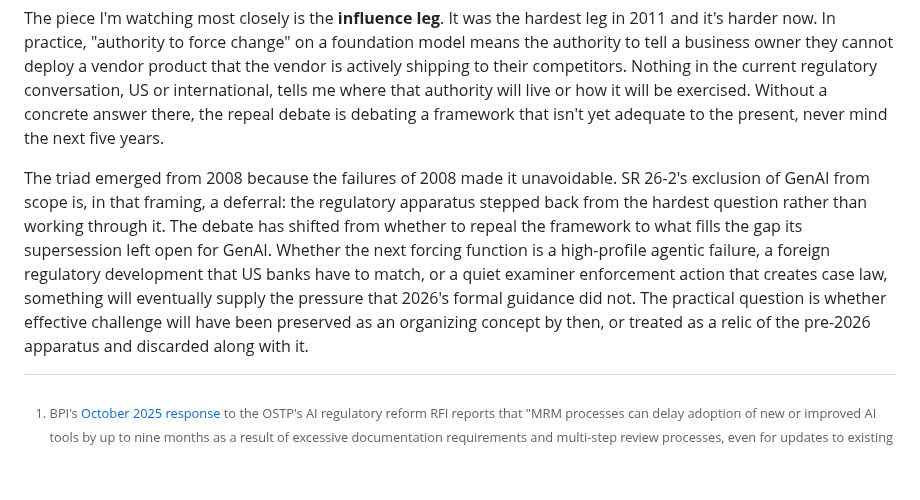
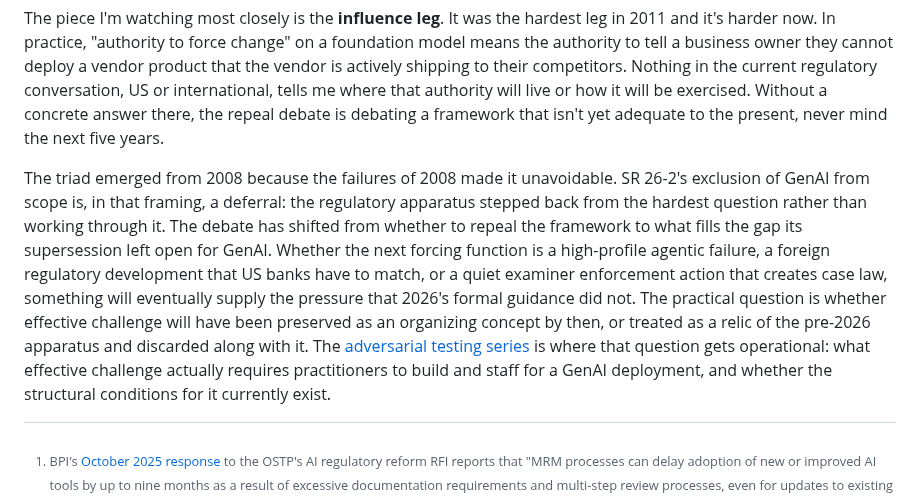
Before and after one commit to wesslen/wesslen.github.io, a Markdown page: posts/effective-challenge.md, the part around the change. Rendered like a GitHub page; blank space fills up the shorter version.

```diff
--- a/posts/effective-challenge.md
+++ b/posts/effective-challenge.md
@@ -110,7 +110,7 @@ Champion-challenger can become two models maintained by the same team. AI-augmen
 
 The piece I'm watching most closely is the **influence leg**. It was the hardest leg in 2011 and it's harder now. In practice, "authority to force change" on a foundation model means the authority to tell a business owner they cannot deploy a vendor product that the vendor is actively shipping to their competitors. Nothing in the current regulatory conversation, US or international, tells me where that authority will live or how it will be exercised. Without a concrete answer there, the repeal debate is debating a framework that isn't yet adequate to the present, never mind the next five years.
 
-The triad emerged from 2008 because the failures of 2008 made it unavoidable. SR 26-2's exclusion of GenAI from scope is, in that framing, a deferral: the regulatory apparatus stepped back from the hardest question rather than working through it. The debate has shifted from whether to repeal the framework to what fills the gap its supersession left open for GenAI. Whether the next forcing function is a high-profile agentic failure, a foreign regulatory development that US banks have to match, or a quiet examiner enforcement action that creates case law, something will eventually supply the pressure that 2026's formal guidance did not. The practical question is whether effective challenge will have been preserved as an organizing concept by then, or treated as a relic of the pre-2026 apparatus and discarded along with it.
+The triad emerged from 2008 because the failures of 2008 made it unavoidable. SR 26-2's exclusion of GenAI from scope is, in that framing, a deferral: the regulatory apparatus stepped back from the hardest question rather than working through it. The debate has shifted from whether to repeal the framework to what fills the gap its supersession left open for GenAI. Whether the next forcing function is a high-profile agentic failure, a foreign regulatory development that US banks have to match, or a quiet examiner enforcement action that creates case law, something will eventually supply the pressure that 2026's formal guidance did not. The practical question is whether effective challenge will have been preserved as an organizing concept by then, or treated as a relic of the pre-2026 apparatus and discarded along with it. The [adversarial testing series](post.html?slug=adversarial-workflow) is where that question gets operational: what effective challenge actually requires practitioners to build and staff for a GenAI deployment, and whether the structural conditions for it currently exist.
 
 [^1]: BPI's [October 2025 response](https://bpi.com/wp-content/uploads/2025/10/BPI-OSTP-AI-RFI-Response-10.27.25.pdf) to the OSTP's AI regulatory reform RFI reports that "MRM processes can delay adoption of new or improved AI tools by up to nine months as a result of excessive documentation requirements and multi-step review processes, even for updates to existing vendor services." Whether nine months is the typical case or the extreme is unclear from outside the institutions reporting it — but even as a reported outlier, a cadence that long is incompatible with the vendor release cycles foundation models actually move on, and it's the specific friction the repeal argument is built on.
 [^2]: OSFI E-23 is the most forward-looking of the major frameworks. It explicitly covers AI/ML techniques with reference to [the OECD AI definition](https://oecd.ai/en/ai-principles), uses technology-neutral language throughout, and takes effect on May 1, 2027. It's plausibly the closest existing template for what an updated SR 11-7 would look like if US regulators chose the rewrite path rather than the supplement path.
```
Also changed, not shown: posts/guardrails.md (+1 -1 lines), posts/sr11-7.md (+1 -1 lines).
